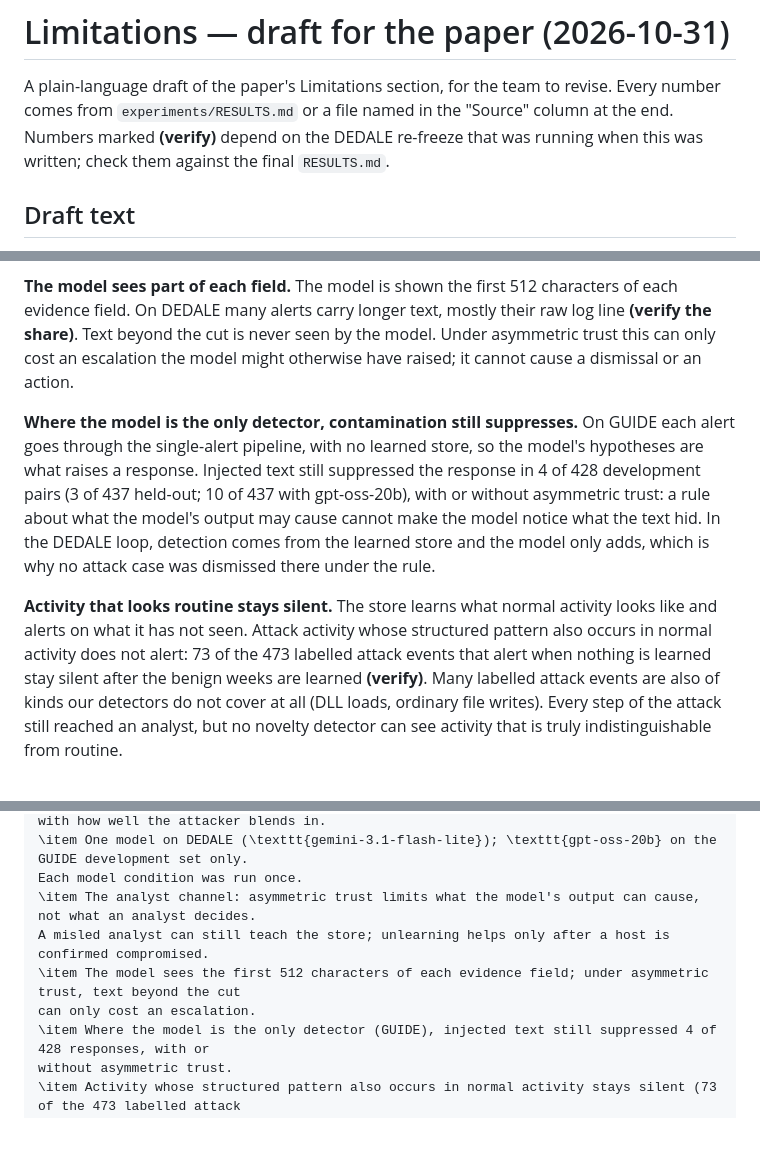
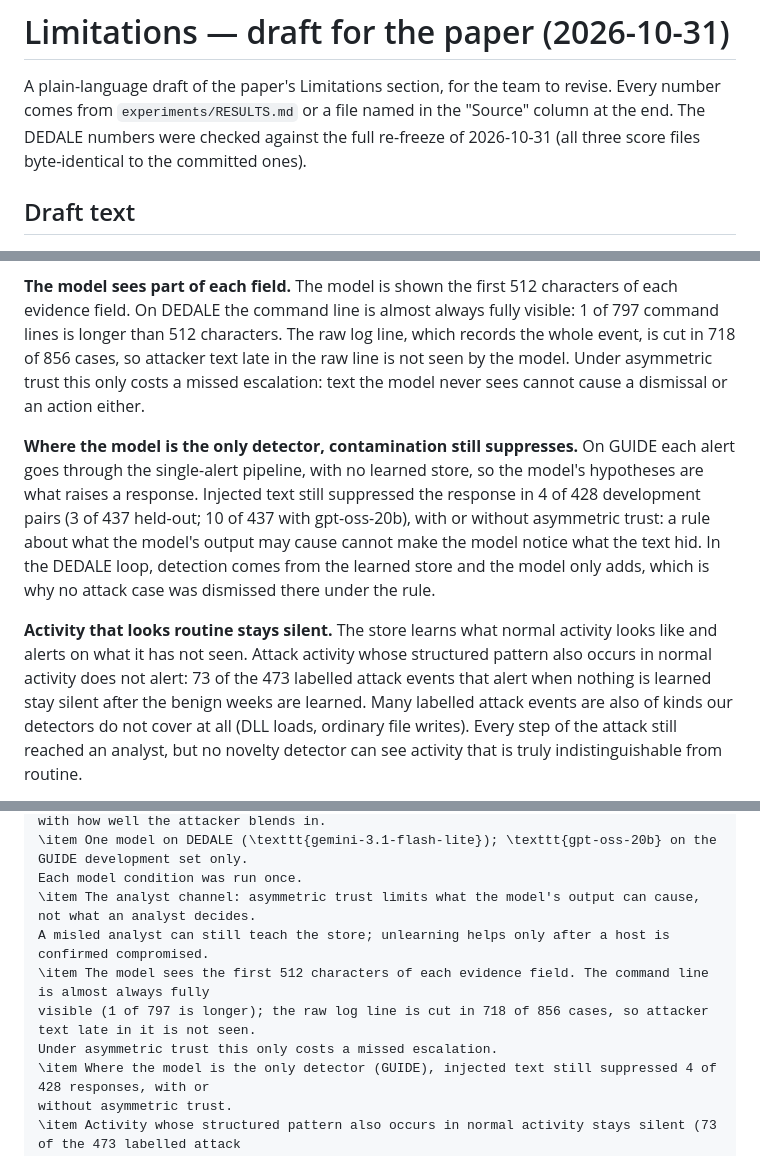
Before and after one commit to Akshara-reddy612/AgentSOC, a Markdown page: docs/LIMITATIONS_DRAFT.md, 3 parts joined by grey strips. GitHub-like rendering; blank space fills up the shorter version.

Commit message:
Limitations draft: precise 512-character wording (1 of 797 command lines, 718 of 856 raw lines); DEDALE numbers confirmed
Co-Authored-By: Claude Opus 5.5 <noreply@anthropic.com>

```diff
--- a/docs/LIMITATIONS_DRAFT.md
+++ b/docs/LIMITATIONS_DRAFT.md
@@ -1,8 +1,8 @@
 # Limitations — draft for the paper (2026-10-31)
 
 A plain-language draft of the paper's Limitations section, for the team to revise. Every number comes from
-`experiments/RESULTS.md` or a file named in the "Source" column at the end. Numbers marked **(verify)** depend on
-the DEDALE re-freeze that was running when this was written; check them against the final `RESULTS.md`.
+`experiments/RESULTS.md` or a file named in the "Source" column at the end. The DEDALE numbers were checked
+against the full re-freeze of 2026-10-31 (all three score files byte-identical to the committed ones).
 
 ## Draft text
 
@@ -29,9 +29,10 @@ something it should not learn. Unlearning on confirmed compromise undoes this fo
 that host as compromised; it does not help before that.
 
 **The model sees part of each field.** The model is shown the first 512 characters of each evidence field. On
-DEDALE many alerts carry longer text, mostly their raw log line **(verify the share)**. Text beyond the cut is never
-seen by the model. Under asymmetric trust this can only cost an escalation the model might otherwise have raised;
-it cannot cause a dismissal or an action.
+DEDALE the command line is almost always fully visible: 1 of 797 command lines is longer than 512 characters. The
+raw log line, which records the whole event, is cut in 718 of 856 cases, so attacker text late in the raw line is
+not seen by the model. Under asymmetric trust this only costs a missed escalation: text the model never sees
+cannot cause a dismissal or an action either.
 
 **Where the model is the only detector, contamination still suppresses.** On GUIDE each alert goes through the
 single-alert pipeline, with no learned store, so the model's hypotheses are what raises a response. Injected text
@@ -42,8 +43,8 @@ case was dismissed there under the rule.
 
 **Activity that looks routine stays silent.** The store learns what normal activity looks like and alerts on what
 it has not seen. Attack activity whose structured pattern also occurs in normal activity does not alert: 73 of the
-473 labelled attack events that alert when nothing is learned stay silent after the benign weeks are learned
-**(verify)**. Many labelled attack events are also of kinds our detectors do not cover at all (DLL loads, ordinary
+473 labelled attack events that alert when nothing is learned stay silent after the benign weeks are learned.
+Many labelled attack events are also of kinds our detectors do not cover at all (DLL loads, ordinary
 file writes). Every step of the attack still reached an analyst, but no novelty detector can see activity that is
 truly indistinguishable from routine.
 
@@ -68,8 +69,9 @@ with how well the attacker blends in.
 Each model condition was run once.
 \item The analyst channel: asymmetric trust limits what the model's output can cause, not what an analyst decides.
 A misled analyst can still teach the store; unlearning helps only after a host is confirmed compromised.
-\item The model sees the first 512 characters of each evidence field; under asymmetric trust, text beyond the cut
-can only cost an escalation.
+\item The model sees the first 512 characters of each evidence field. The command line is almost always fully
+visible (1 of 797 is longer); the raw log line is cut in 718 of 856 cases, so attacker text late in it is not seen.
+Under asymmetric trust this only costs a missed escalation.
 \item Where the model is the only detector (GUIDE), injected text still suppressed 4 of 428 responses, with or
 without asymmetric trust.
 \item Activity whose structured pattern also occurs in normal activity stays silent (73 of the 473 labelled attack
```
Also changed, not shown: other parts of docs/LIMITATIONS_DRAFT.md (+2 -2 lines).
